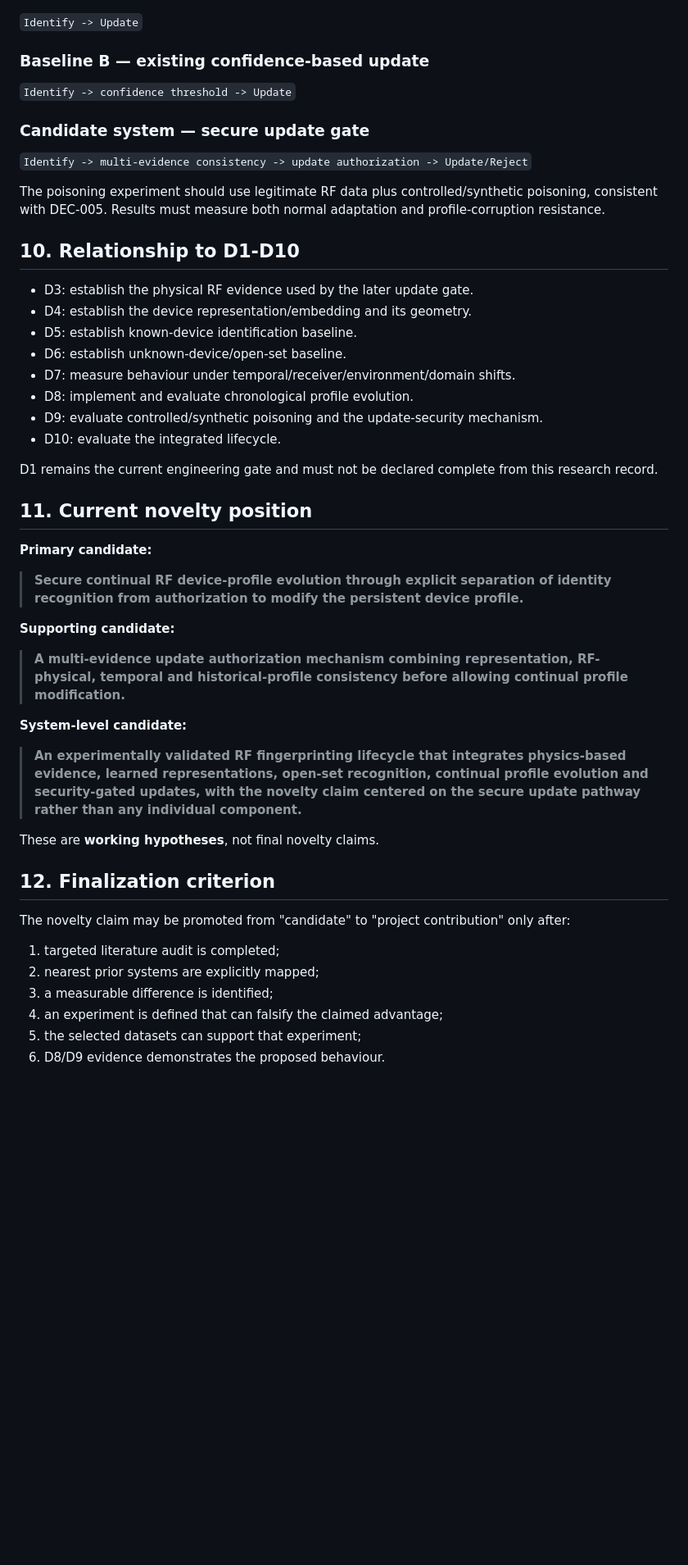
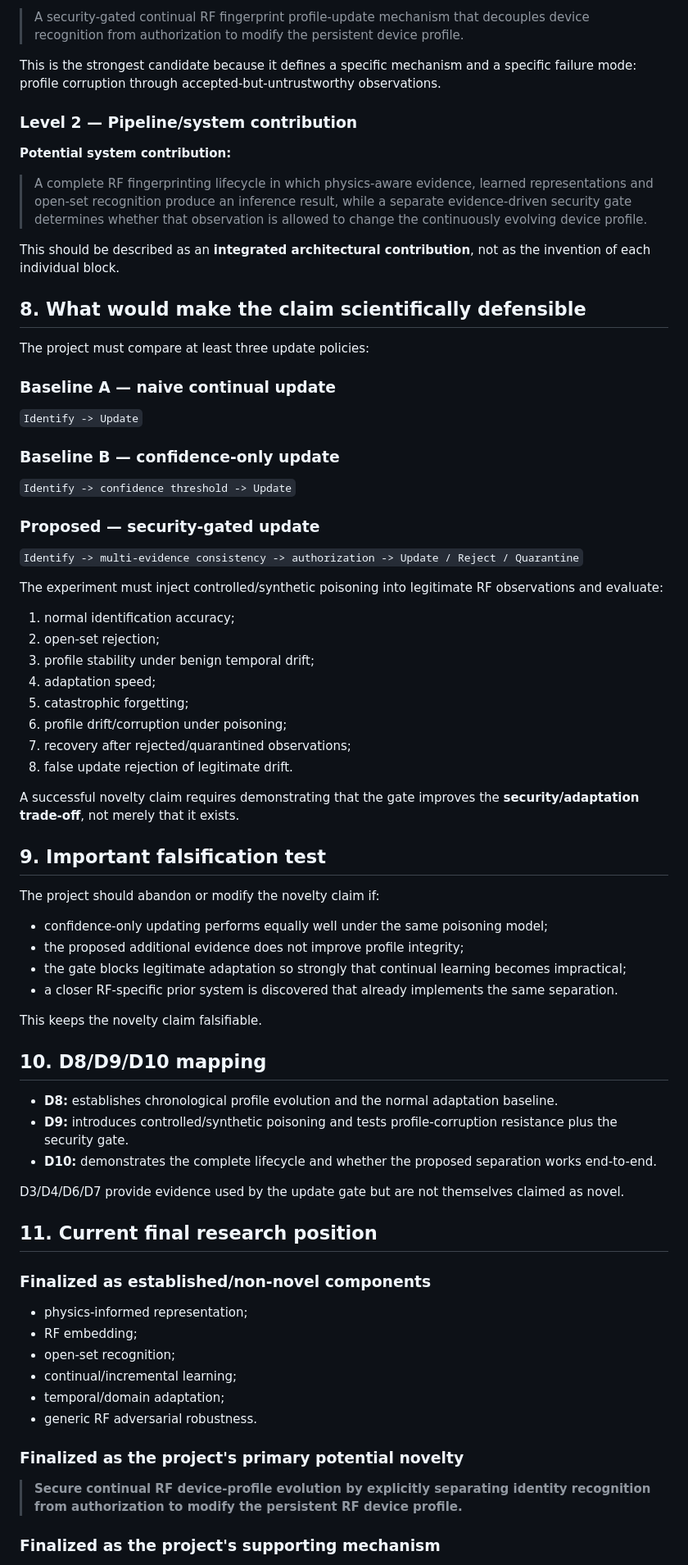
Before and after one commit to SujitSaiY2007/RF-Fingerprinting-Project, a Markdown page: docs/04_research/novelty_literature_gap_audit.md, the part around one of its changes. Shown at 82% size. GitHub-like rendering; blank space fills up the shorter version.

Commit message:
research: narrow novelty claim after targeted Q4 audit

```diff
--- a/docs/04_research/novelty_literature_gap_audit.md
+++ b/docs/04_research/novelty_literature_gap_audit.md
@@ -195,50 +204,73 @@ If the targeted audit supports the gap, the project should eventually construct
+> A security-gated continual RF fingerprint profile-update mechanism that decouples device recognition from authorization to modify the persistent device profile.
+
+This is the strongest candidate because it defines a specific mechanism and a specific failure mode: profile corruption through accepted-but-untrustworthy observations.
+
+### Level 2 — Pipeline/system contribution
+
+**Potential system contribution:**
+
+> A complete RF fingerprinting lifecycle in which physics-aware evidence, learned representations and open-set recognition produce an inference result, while a separate evidence-driven security gate determines whether that observation is allowed to change the continuously evolving device profile.
+
+This should be described as an **integrated architectural contribution**, not as the invention of each individual block.
+
+## 8. What would make the claim scientifically defensible
+
+The project must compare at least three update policies:
+
+### Baseline A — naive continual update
 `Identify -> Update`
 
-### Baseline B — existing confidence-based update
+### Baseline B — confidence-only update
 `Identify -> confidence threshold -> Update`
 
-### Candidate system — secure update gate
-`Identify -> multi-evidence consistency -> update authorization -> Update/Reject`
+### Proposed — security-gated update
+`Identify -> multi-evidence consistency -> authorization -> Update / Reject / Quarantine`
 
-The poisoning experiment should use legitimate RF data plus controlled/synthetic poisoning, consistent with DEC-005. Results must measure both normal adaptation and profile-corruption resistance.
+The experiment must inject controlled/synthetic poisoning into legitimate RF observations and evaluate:
 
-## 10. Relationship to D1-D10
+1. normal identification accuracy;
+2. open-set rejection;
+3. profile stability under benign temporal drift;
+4. adaptation speed;
+5. catastrophic forgetting;
+6. profile drift/corruption under poisoning;
+7. recovery after rejected/quarantined observations;
+8. false update rejection of legitimate drift.
 
-- D3: establish the physical RF evidence used by the later update gate.
-- D4: establish the device representation/embedding and its geometry.
-- D5: establish known-device identification baseline.
-- D6: establish unknown-device/open-set baseline.
-- D7: measure behaviour under temporal/receiver/environment/domain shifts.
-- D8: implement and evaluate chronological profile evolution.
-- D9: evaluate controlled/synthetic poisoning and the update-security mechanism.
-- D10: evaluate the integrated lifecycle.
+A successful novelty claim requires demonstrating that the gate improves the **security/adaptation trade-off**, not merely that it exists.
 
-D1 remains the current engineering gate and must not be declared complete from this research record.
+## 9. Important falsification test
 
-## 11. Current novelty position
+The project should abandon or modify the novelty claim if:
 
-**Primary candidate:**
+- confidence-only updating performs equally well under the same poisoning model;
+- the proposed additional evidence does not improve profile integrity;
+- the gate blocks legitimate adaptation so strongly that continual learning becomes impractical;
+- a closer RF-specific prior system is discovered that already implements the same separation.
 
-> **Secure continual RF device-profile evolution through explicit separation of identity recognition from authorization to modify the persistent device profile.**
+This keeps the novelty claim falsifiable.
 
-**Supporting candidate:**
+## 10. D8/D9/D10 mapping
 
-> **A multi-evidence update authorization mechanism combining representation, RF-physical, temporal and historical-profile consistency before allowing continual profile modification.**
+- **D8:** establishes chronological profile evolution and the normal adaptation baseline.
+- **D9:** introduces controlled/synthetic poisoning and tests profile-corruption resistance plus the security gate.
+- **D10:** demonstrates the complete lifecycle and whether the proposed separation works end-to-end.
 
-**System-level candidate:**
+D3/D4/D6/D7 provide evidence used by the update gate but are not themselves claimed as novel.
 
-> **An experimentally validated RF fingerprinting lifecycle that integrates physics-based evidence, learned representations, open-set recognition, continual profile evolution and security-gated updates, with the novelty claim centered on the secure update pathway rather than any individual component.**
+## 11. Current final research position
 
-These are **working hypotheses**, not final novelty claims.
+### Finalized as established/non-novel components
+- physics-informed representation;
+- RF embedding;
+- open-set recognition;
+- continual/incremental learning;
+- temporal/domain adaptation;
+- generic RF adversarial robustness.
 
-## 12. Finalization criterion
+### Finalized as the project's **primary potential novelty**
 
-The novelty claim may be promoted from "candidate" to "project contribution" only after:
+> **Secure continual RF device-profile evolution by explicitly separating identity recognition from authorization to modify the persistent RF device profile.**
 
-1. targeted literature audit is completed;
-2. nearest prior systems are explicitly mapped;
-3. a measurable difference is identified;
-4. an experiment is defined that can falsify the claimed advantage;
-5. the selected datasets can support that experiment;
-6. D8/D9 evidence demonstrates the proposed behaviour.
+### Finalized as the project's **supporting mechanism**
 
```
Also changed, not shown: other parts of docs/04_research/novelty_literature_gap_audit.md (+176 -147 lines).
